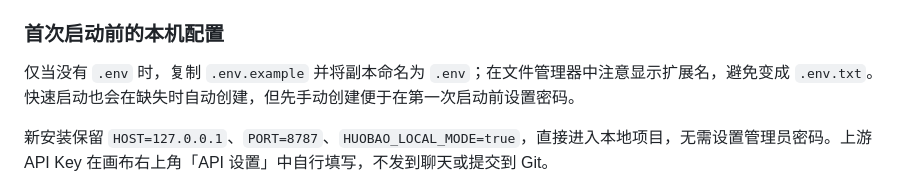
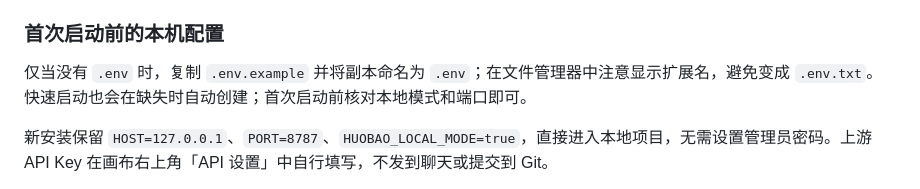
Before and after one commit to loverelic0-wq/6mang, a Markdown page: docs/CODEX-DEPLOY.md, the part around the change. Rendered like a GitHub page.

Commit message:
docs: clarify first-run local-mode configuration

```diff
--- a/docs/CODEX-DEPLOY.md
+++ b/docs/CODEX-DEPLOY.md
@@ -71,7 +71,7 @@ cd 6mang
 
 ### 首次启动前的本机配置
 
-仅当没有 `.env` 时，复制 `.env.example` 并将副本命名为 `.env`；在文件管理器中注意显示扩展名，避免变成 `.env.txt`。快速启动也会在缺失时自动创建，但先手动创建便于在第一次启动前设置密码。
+仅当没有 `.env` 时，复制 `.env.example` 并将副本命名为 `.env`；在文件管理器中注意显示扩展名，避免变成 `.env.txt`。快速启动也会在缺失时自动创建；首次启动前核对本地模式和端口即可。
 
 新安装保留 `HOST=127.0.0.1`、`PORT=8787`、`HUOBAO_LOCAL_MODE=true`，直接进入本地项目，无需设置管理员密码。上游 API Key 在画布右上角「API 设置」中自行填写，不发到聊天或提交到 Git。
 
```
